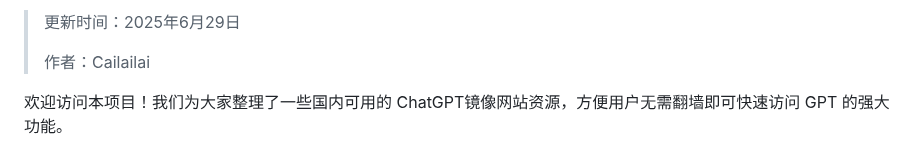
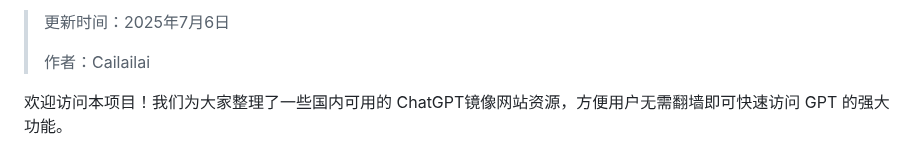
Before and after one commit to Cailailai/cailailai.github.io, a Markdown page: README.md, the part around one of its changes. Rendered like a GitHub page.

```diff
--- a/README.md
+++ b/README.md
@@ -2,5 +2,5 @@
 
-> 更新时间：2025年6月29日
+> 更新时间：2025年7月6日
 >
 > 作者：Cailailai
 
```
Also changed, not shown: other parts of README.md (+1 -1 lines).
